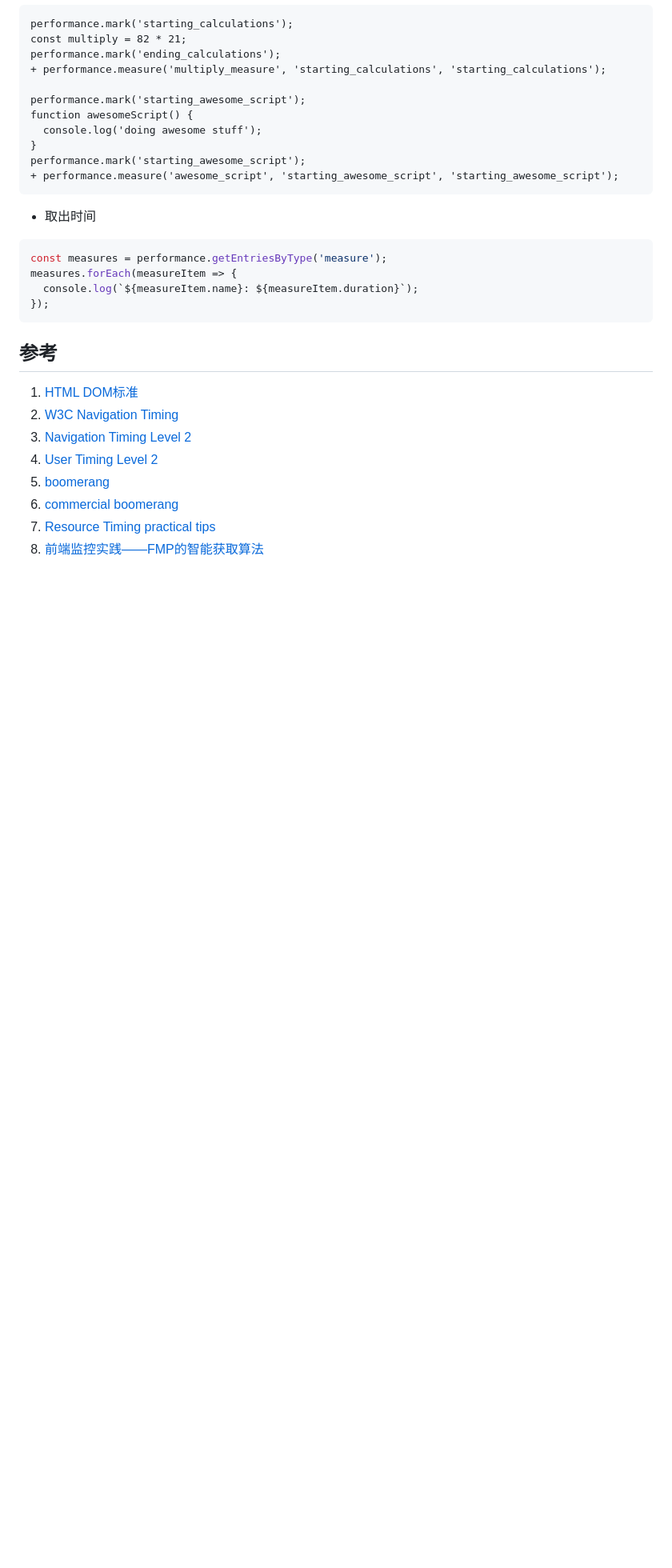
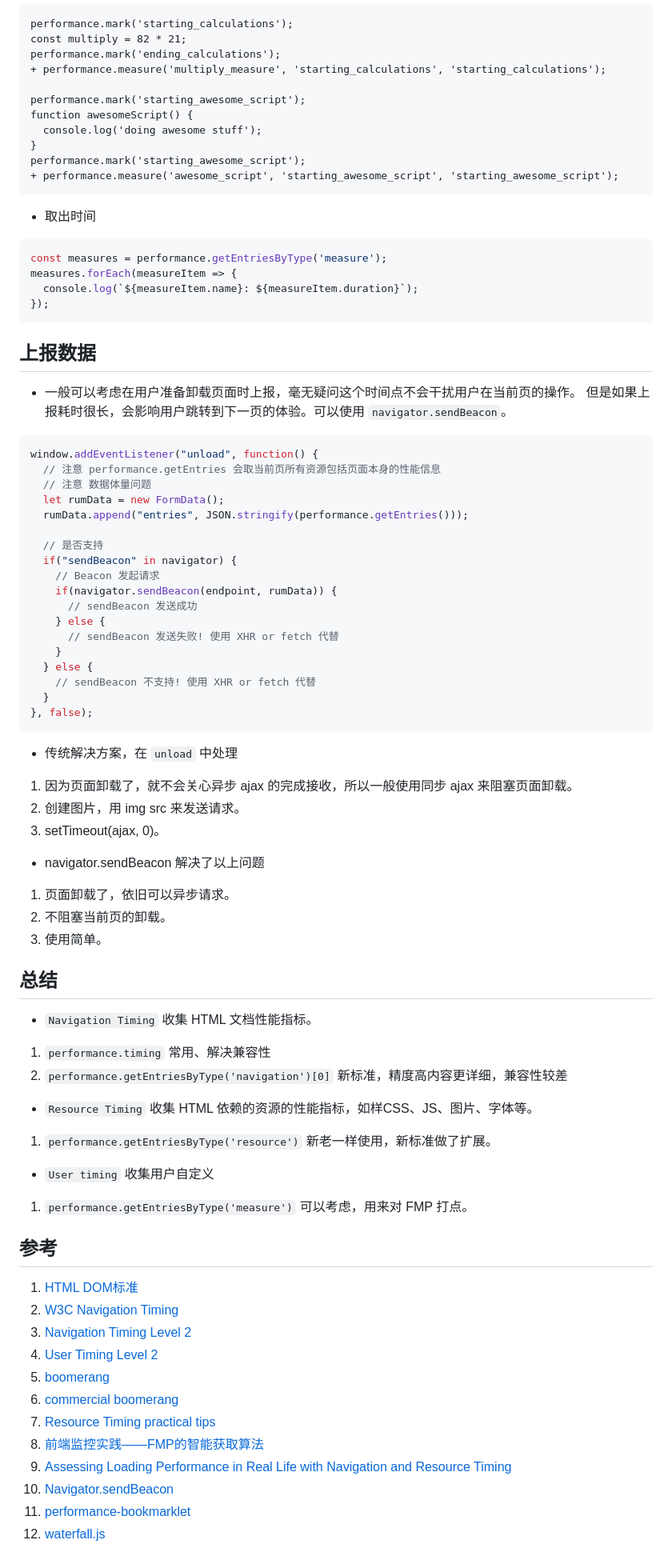
Before and after one commit to Godiswill/blog, a Markdown page: 08前端工程化/performanceIndex.md, the part around the change printed below. Shown: that part at 80% size. Drawn GitHub-style; blank space fills up the shorter version.

````diff
--- a/08前端工程化/performanceIndex.md
+++ b/08前端工程化/performanceIndex.md
@@ -326,6 +342,51 @@ measures.forEach(measureItem => {
 });
 ```
 
+## 上报数据
+
+- 一般可以考虑在用户准备卸载页面时上报，毫无疑问这个时间点不会干扰用户在当前页的操作。
+但是如果上报耗时很长，会影响用户跳转到下一页的体验。可以使用 `navigator.sendBeacon`。
+
+```javascript
+window.addEventListener("unload", function() {
+  // 注意 performance.getEntries 会取当前页所有资源包括页面本身的性能信息
+  // 注意 数据体量问题
+  let rumData = new FormData();
+  rumData.append("entries", JSON.stringify(performance.getEntries()));
+
+  // 是否支持
+  if("sendBeacon" in navigator) {
+    // Beacon 发起请求
+    if(navigator.sendBeacon(endpoint, rumData)) {
+      // sendBeacon 发送成功
+    } else {
+      // sendBeacon 发送失败! 使用 XHR or fetch 代替
+    }
+  } else {
+    // sendBeacon 不支持! 使用 XHR or fetch 代替
+  }
+}, false);
+```
+
+- 传统解决方案，在 `unload` 中处理
+1. 因为页面卸载了，就不会关心异步 ajax 的完成接收，所以一般使用同步 ajax 来阻塞页面卸载。
+1. 创建图片，用 img src 来发送请求。
+1. setTimeout(ajax, 0)。
+
+- navigator.sendBeacon 解决了以上问题
+1. 页面卸载了，依旧可以异步请求。
+1. 不阻塞当前页的卸载。
+1. 使用简单。
+
+## 总结
+- `Navigation Timing` 收集 HTML 文档性能指标。
+1. `performance.timing` 常用、解决兼容性
+1. `performance.getEntriesByType('navigation')[0]` 新标准，精度高内容更详细，兼容性较差
+- `Resource Timing` 收集 HTML 依赖的资源的性能指标，如样CSS、JS、图片、字体等。
+1. `performance.getEntriesByType('resource')` 新老一样使用，新标准做了扩展。
+-  `User timing` 收集用户自定义
+1. `performance.getEntriesByType('measure')` 可以考虑，用来对 FMP 打点。
+
 ## 参考
 1. [HTML DOM标准](https://html.spec.whatwg.org/multipage/dom.html#current-document-readiness)
 1. [W3C Navigation Timing](https://www.w3.org/TR/navigation-timing/)
@@ -335,3 +396,7 @@ measures.forEach(measureItem => {
 1. [commercial boomerang](https://www.akamai.com/cn/zh/products/performance/mpulse-real-user-monitoring.jsp)
 1. [Resource Timing practical tips](http://www.stevesouders.com/blog/2014/08/21/resource-timing-practical-tips/)
 1. [前端监控实践——FMP的智能获取算法](https://www.codercto.com/a/40349.html)
+1. [Assessing Loading Performance in Real Life with Navigation and Resource Timing](https://developers.google.com/web/fundamentals/performance/navigation-and-resource-timing)
+1. [Navigator.sendBeacon](https://developer.mozilla.org/zh-CN/docs/Web/API/Navigator/sendBeacon)
+1. [performance-bookmarklet](https://github.com/micmro/performance-bookmarklet)
+1. [waterfall.js](https://github.com/andydavies/waterfall/blob/master/waterfall.js)
````
Also changed, not shown: other parts of 08前端工程化/performanceIndex.md (+26 -10 lines), 01JS基础/常考手写代码.md (added, +555 -0 lines), 04前端性能优化/关键路径渲染优化.md (+7 -13 lines), 01JS基础/requestLimit.jpg (added).
